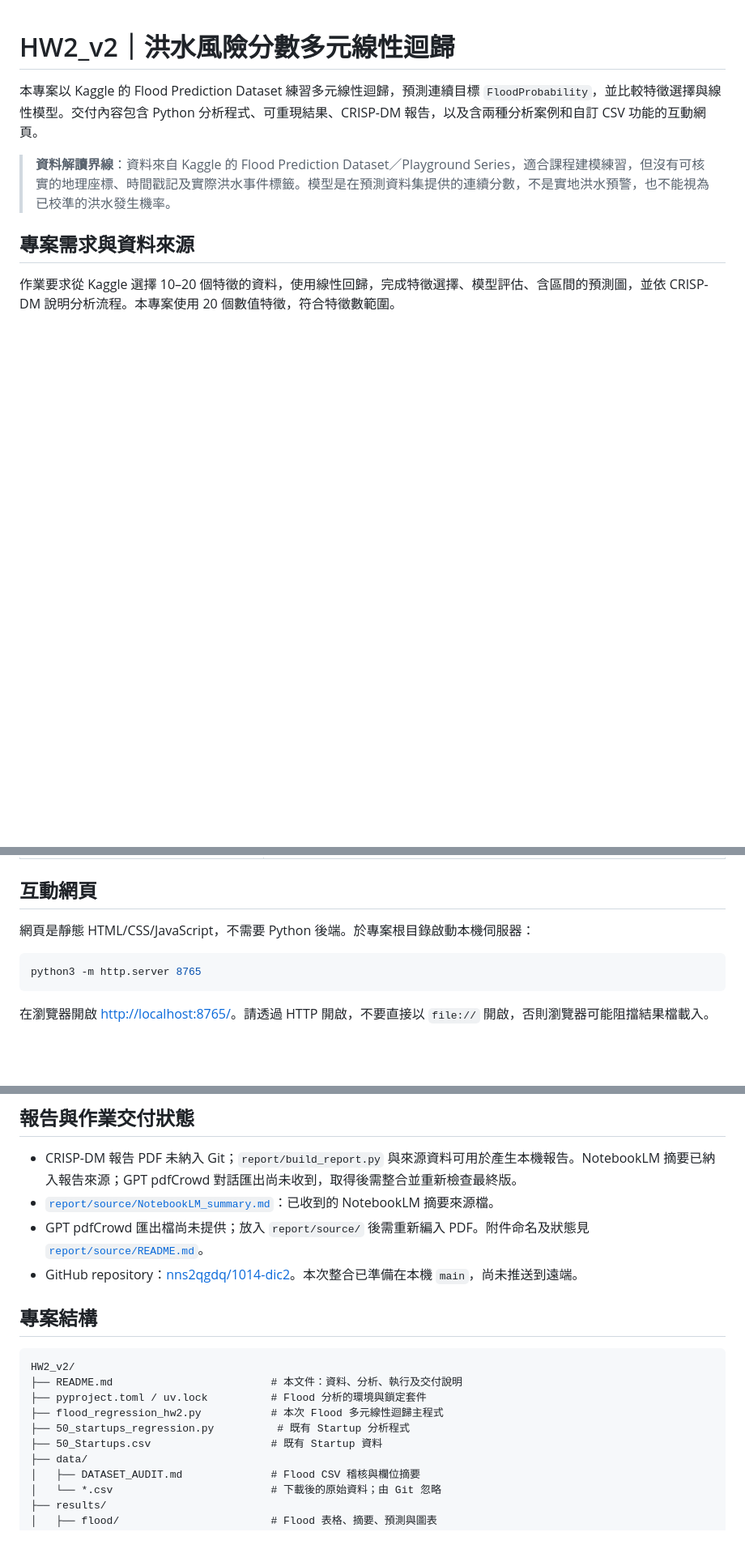
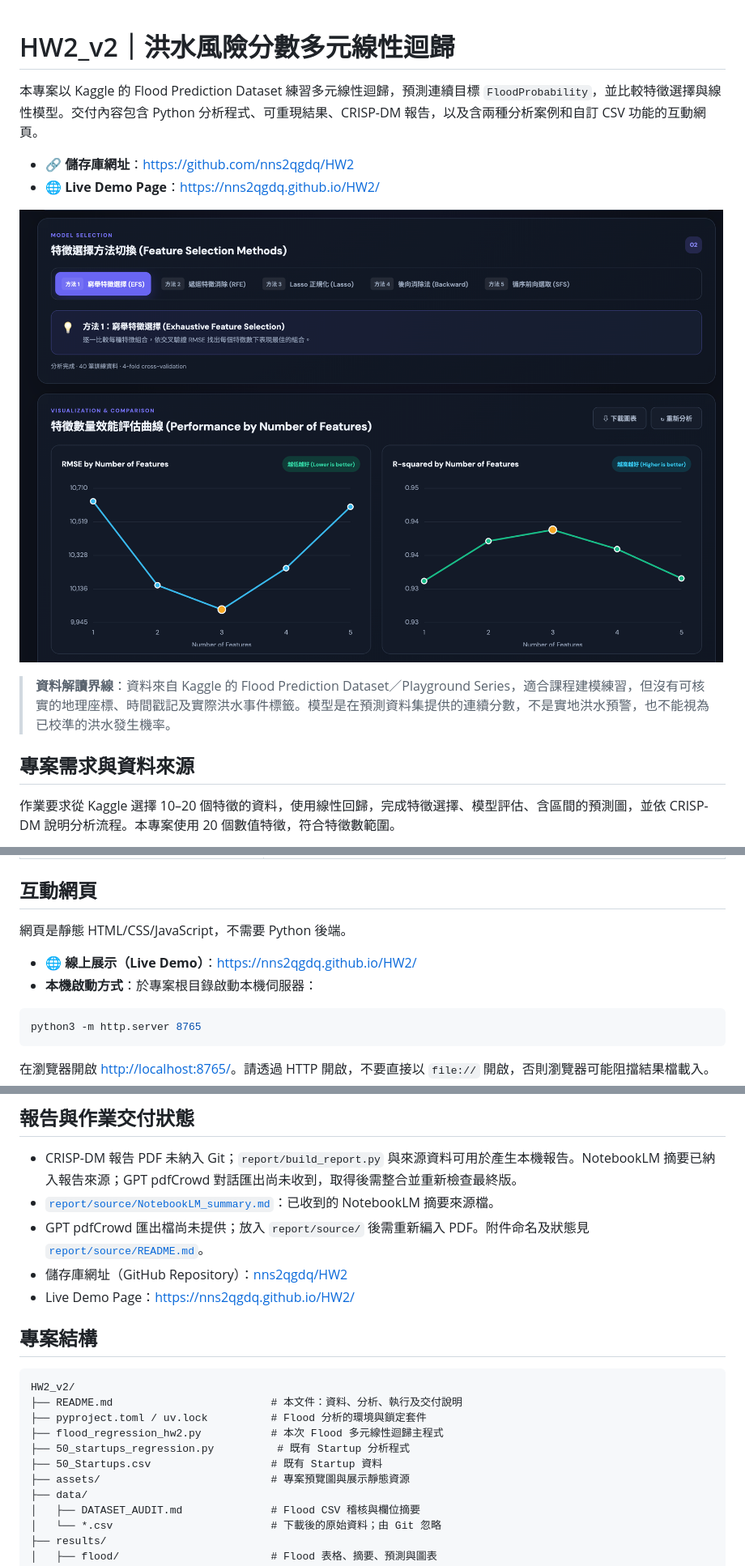
Before and after one commit to nns2qgdq/HW2, a Markdown page: README.md, 3 parts joined by grey strips. Shown at 81% size. Rendered like a GitHub page; pictures changed too: assets/preview.png (added); blank space fills up the shorter version.

Commit message:
add info

````diff
--- a/README.md
+++ b/README.md
@@ -1,6 +1,11 @@
 # HW2_v2｜洪水風險分數多元線性迴歸
 
 本專案以 Kaggle 的 Flood Prediction Dataset 練習多元線性迴歸，預測連續目標 `FloodProbability`，並比較特徵選擇與線性模型。交付內容包含 Python 分析程式、可重現結果、CRISP-DM 報告，以及含兩種分析案例和自訂 CSV 功能的互動網頁。
+
+- 🔗 **儲存庫網址**：<https://github.com/nns2qgdq/HW2>
+- 🌐 **Live Demo Page**：<https://nns2qgdq.github.io/HW2/>
+
+![Regression Lab 線上展示預覽](assets/preview.png)
 
 > **資料解讀界線**：資料來自 Kaggle 的 Flood Prediction Dataset／Playground Series，適合課程建模練習，但沒有可核實的地理座標、時間戳記及實際洪水事件標籤。模型是在預測資料集提供的連續分數，不是實地洪水預警，也不能視為已校準的洪水發生機率。
 
@@ -88,7 +93,10 @@ python flood_regression_hw2.py
 
 ## 互動網頁
 
-網頁是靜態 HTML/CSS/JavaScript，不需要 Python 後端。於專案根目錄啟動本機伺服器：
+網頁是靜態 HTML/CSS/JavaScript，不需要 Python 後端。
+
+- 🌐 **線上展示（Live Demo）**：<https://nns2qgdq.github.io/HW2/>
+- **本機啟動方式**：於專案根目錄啟動本機伺服器：
 
 ```bash
 python3 -m http.server 8765
@@ -114,7 +122,8 @@ python3 -m http.server 8765
 - CRISP-DM 報告 PDF 未納入 Git；`report/build_report.py` 與來源資料可用於產生本機報告。NotebookLM 摘要已納入報告來源；GPT pdfCrowd 對話匯出尚未收到，取得後需整合並重新檢查最終版。
 - [`report/source/NotebookLM_summary.md`](report/source/NotebookLM_summary.md)：已收到的 NotebookLM 摘要來源檔。
 - GPT pdfCrowd 匯出檔尚未提供；放入 `report/source/` 後需重新編入 PDF。附件命名及狀態見 [`report/source/README.md`](report/source/README.md)。
-- GitHub repository：[nns2qgdq/1014-dic2](https://github.com/nns2qgdq/1014-dic2)。本次整合已準備在本機 `main`，尚未推送到遠端。
+- 儲存庫網址（GitHub Repository）：[nns2qgdq/HW2](https://github.com/nns2qgdq/HW2)
+- Live Demo Page：[https://nns2qgdq.github.io/HW2/](https://nns2qgdq.github.io/HW2/)
 
 ## 專案結構
 
@@ -125,6 +134,7 @@ HW2_v2/
 ├── flood_regression_hw2.py           # 本次 Flood 多元線性迴歸主程式
 ├── 50_startups_regression.py          # 既有 Startup 分析程式
 ├── 50_Startups.csv                   # 既有 Startup 資料
+├── assets/                           # 專案預覽圖與展示靜態資源
 ├── data/
 │   ├── DATASET_AUDIT.md              # Flood CSV 稽核與欄位摘要
 │   └── *.csv                         # 下載後的原始資料；由 Git 忽略
````
